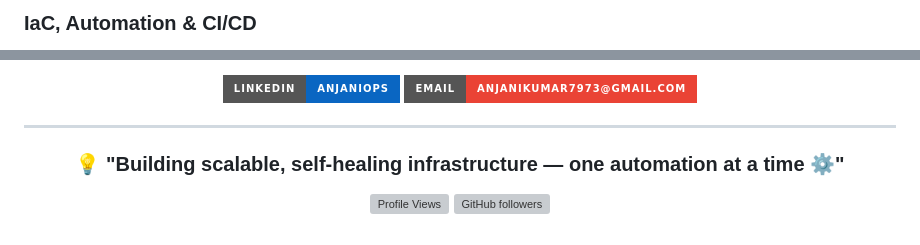
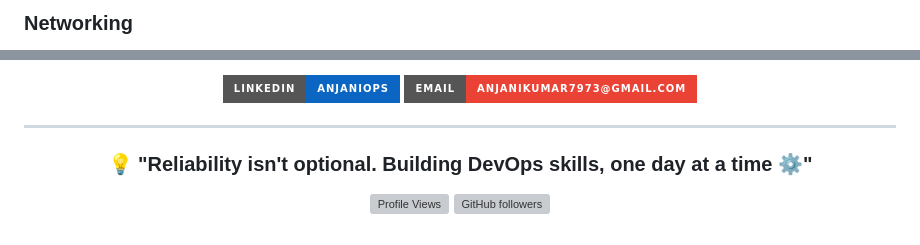
Before and after one commit to anjaniops/anjaniops, a Markdown page: README.md, 2 parts joined by grey strips. GitHub-like rendering; badges without logos; grey boxes are pictures that could not be loaded.

```diff
--- a/README.md
+++ b/README.md
@@ -61,4 +58,4 @@ that *heal themselves* before anyone notices they're broken.
 </p>
 
-### **IaC, Automation & CI/CD**
+### **Networking**
 <p align="left">
@@ -178,7 +147,7 @@ that *heal themselves* before anyone notices they're broken.
 
 <div align="center">
 
-### 💡 "Building scalable, self-healing infrastructure — one automation at a time ⚙️"
+### 💡 "Reliability isn't optional. Building DevOps skills, one day at a time ⚙️"
 
 ![Profile Views](https://komarev.com/ghpvc/?username=anjaniops&color=brightgreen&style=flat-square)
 [![GitHub followers](https://img.shields.io/github/followers/anjaniops?label=Follow&style=social)](https://github.com/anjaniops)
```
Also changed, not shown: other parts of README.md (+21 -52 lines).
